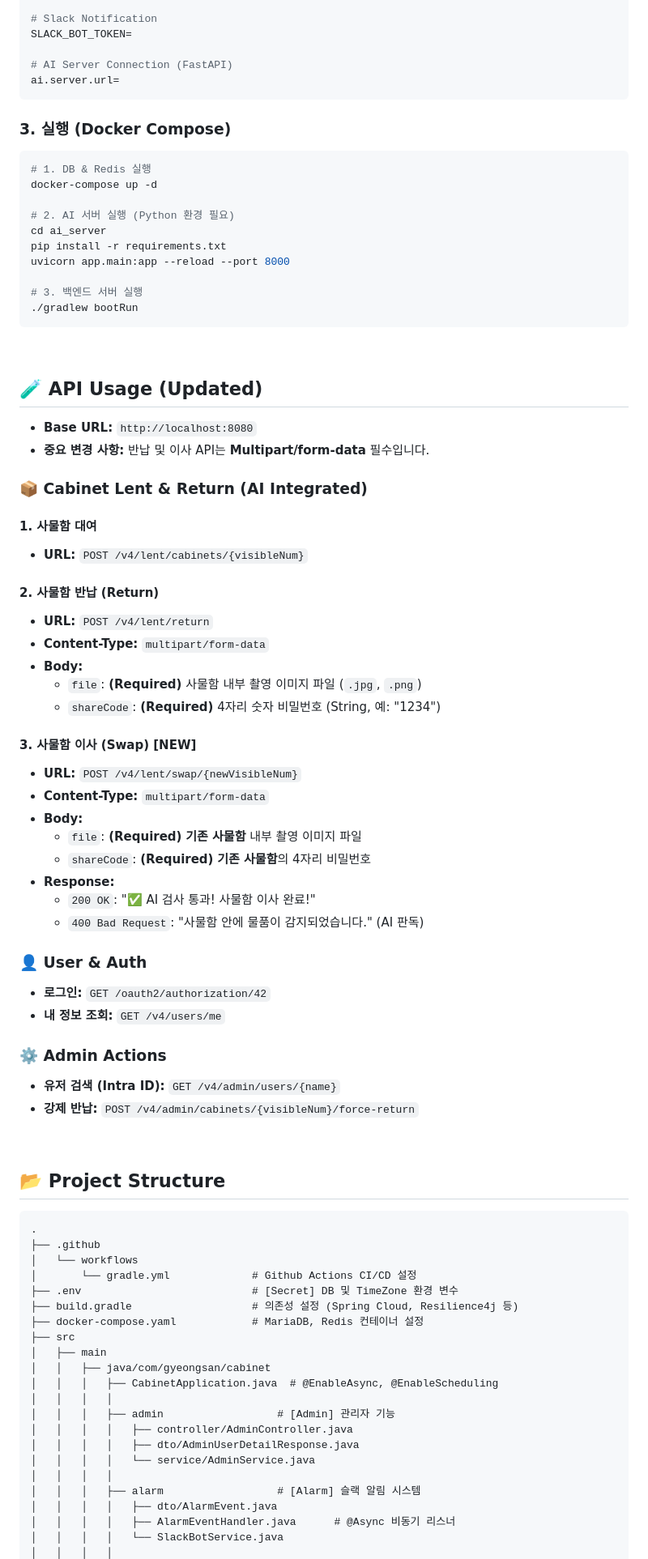
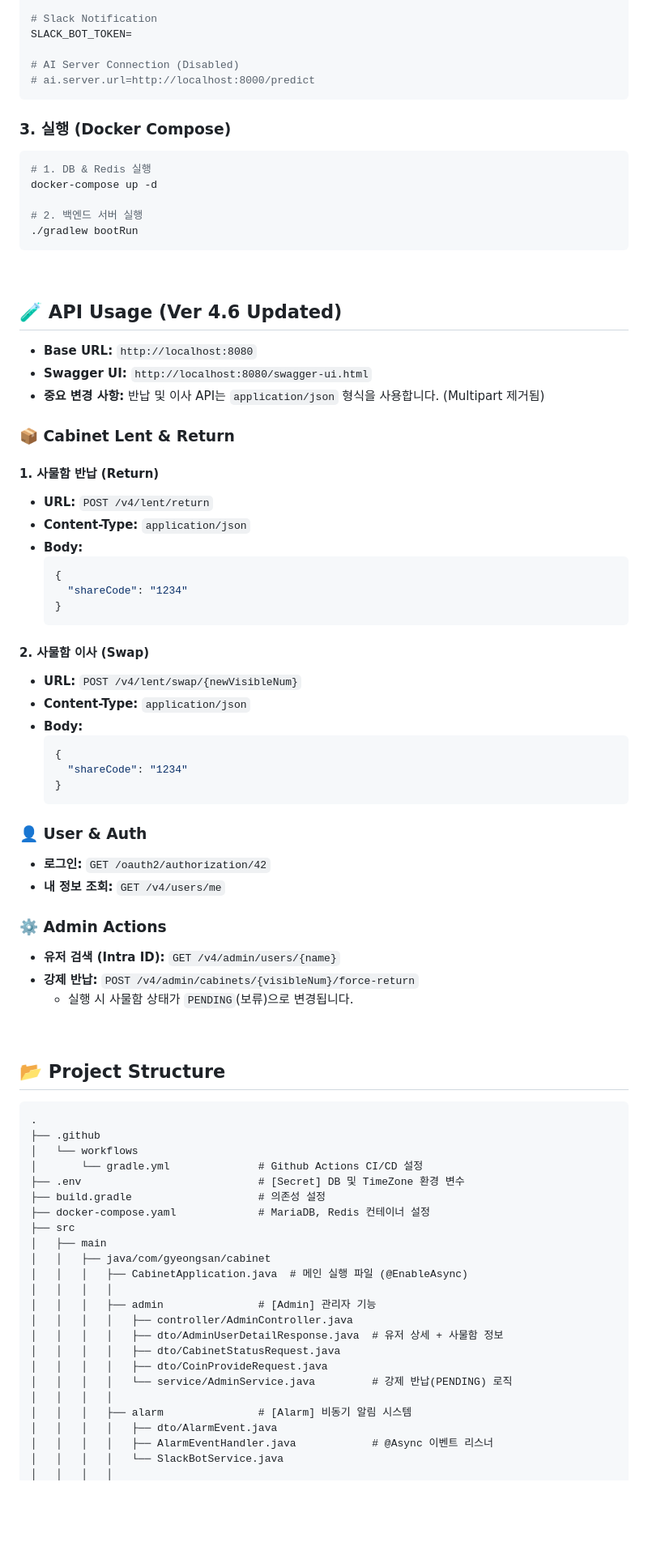
Before and after one commit to farmer0010/ft_transcendence, a Markdown page: backend/README.md, the part around the change printed below. Shown: that part at 81% size. Drawn GitHub-style; blank space fills up the shorter version.

Commit message:
Update README for version 4.6 changes
Updated version from 4.5+ to 4.6, reflecting changes in AI functionality and policies.

````diff
--- a/backend/README.md
+++ b/backend/README.md
@@ -88,8 +91,8 @@ jwt.secret=
 # Slack Notification
 SLACK_BOT_TOKEN=
 
-# AI Server Connection (FastAPI)
-ai.server.url=
+# AI Server Connection (Disabled)
+# ai.server.url=http://localhost:8000/predict
 ```
 
 ### 3. 실행 (Docker Compose)
@@ -97,43 +100,39 @@ ai.server.url=
 # 1. DB & Redis 실행
 docker-compose up -d
 
-# 2. AI 서버 실행 (Python 환경 필요)
-cd ai_server
-pip install -r requirements.txt
-uvicorn app.main:app --reload --port 8000
-
-# 3. 백엔드 서버 실행
+# 2. 백엔드 서버 실행
 ./gradlew bootRun
 ```
 
 <br>
 
-## 🧪 API Usage (Updated)
+## 🧪 API Usage (Ver 4.6 Updated)
 
 * **Base URL:** `http://localhost:8080`
-* **중요 변경 사항:** 반납 및 이사 API는 **Multipart/form-data** 필수입니다.
+* **Swagger UI:** `http://localhost:8080/swagger-ui.html`
+* **중요 변경 사항:** 반납 및 이사 API는 `application/json` 형식을 사용합니다. (Multipart 제거됨)
 
-### 📦 Cabinet Lent & Return (AI Integrated)
+### 📦 Cabinet Lent & Return
 
-#### 1. 사물함 대여
-* **URL:** `POST /v4/lent/cabinets/{visibleNum}`
+#### 1. 사물함 반납 (Return)
+* **URL:** `POST /v4/lent/return`
+* **Content-Type:** `application/json`
+* **Body:**
+    ```json
+    {
+      "shareCode": "1234"
+    }
+    ```
 
-#### 2. 사물함 반납 (Return)
-* **URL:** `POST /v4/lent/return`
-* **Content-Type:** `multipart/form-data`
+#### 2. 사물함 이사 (Swap)
+* **URL:** `POST /v4/lent/swap/{newVisibleNum}`
+* **Content-Type:** `application/json`
 * **Body:**
-    * `file`: **(Required)** 사물함 내부 촬영 이미지 파일 (`.jpg`, `.png`)
-    * `shareCode`: **(Required)** 4자리 숫자 비밀번호 (String, 예: "1234")
-
-#### 3. 사물함 이사 (Swap) [NEW]
-* **URL:** `POST /v4/lent/swap/{newVisibleNum}`
-* **Content-Type:** `multipart/form-data`
-* **Body:**
-    * `file`: **(Required)** **기존 사물함** 내부 촬영 이미지 파일
-    * `shareCode`: **(Required)** **기존 사물함**의 4자리 비밀번호
-* **Response:**
-    * `200 OK`: "✅ AI 검사 통과! 사물함 이사 완료!"
-    * `400 Bad Request`: "사물함 안에 물품이 감지되었습니다." (AI 판독)
+    ```json
+    {
+      "shareCode": "1234"
+    }
+    ```
 
 ### 👤 User & Auth
 * **로그인:** `GET /oauth2/authorization/42`
@@ -142,6 +141,7 @@ uvicorn app.main:app --reload --port 8000
 ### ⚙️ Admin Actions
 * **유저 검색 (Intra ID):** `GET /v4/admin/users/{name}`
 * **강제 반납:** `POST /v4/admin/cabinets/{visibleNum}/force-return`
+    * 실행 시 사물함 상태가 `PENDING`(보류)으로 변경됩니다.
 
 <br>
 
@@ -151,22 +151,24 @@ uvicorn app.main:app --reload --port 8000
 .
 ├── .github
 │   └── workflows
-│       └── gradle.yml             # Github Actions CI/CD 설정
-├── .env                           # [Secret] DB 및 TimeZone 환경 변수
-├── build.gradle                   # 의존성 설정 (Spring Cloud, Resilience4j 등)
-├── docker-compose.yaml            # MariaDB, Redis 컨테이너 설정
+│       └── gradle.yml              # Github Actions CI/CD 설정
+├── .env                            # [Secret] DB 및 TimeZone 환경 변수
+├── build.gradle                    # 의존성 설정
+├── docker-compose.yaml             # MariaDB, Redis 컨테이너 설정
 ├── src
 │   ├── main
 │   │   ├── java/com/gyeongsan/cabinet
-│   │   │   ├── CabinetApplication.java  # @EnableAsync, @EnableScheduling
+│   │   │   ├── CabinetApplication.java  # 메인 실행 파일 (@EnableAsync)
 │   │   │   │
-│   │   │   ├── admin                  # [Admin] 관리자 기능
+│   │   │   ├── admin               # [Admin] 관리자 기능
 │   │   │   │   ├── controller/AdminController.java
-│   │   │   │   ├── dto/AdminUserDetailResponse.java
-│   │   │   │   └── service/AdminService.java
+│   │   │   │   ├── dto/AdminUserDetailResponse.java  # 유저 상세 + 사물함 정보
+│   │   │   │   ├── dto/CabinetStatusRequest.java
+│   │   │   │   ├── dto/CoinProvideRequest.java
+│   │   │   │   └── service/AdminService.java         # 강제 반납(PENDING) 로직
 │   │   │   │
-│   │   │   ├── alarm                  # [Alarm] 슬랙 알림 시스템
+│   │   │   ├── alarm               # [Alarm] 비동기 알림 시스템
 │   │   │   │   ├── dto/AlarmEvent.java
-│   │   │   │   ├── AlarmEventHandler.java      # @Async 비동기 리스너
+│   │   │   │   ├── AlarmEventHandler.java            # @Async 이벤트 리스너
 │   │   │   │   └── SlackBotService.java
 │   │   │   │
````
Also changed, not shown: other parts of backend/README.md (+41 -37 lines).
